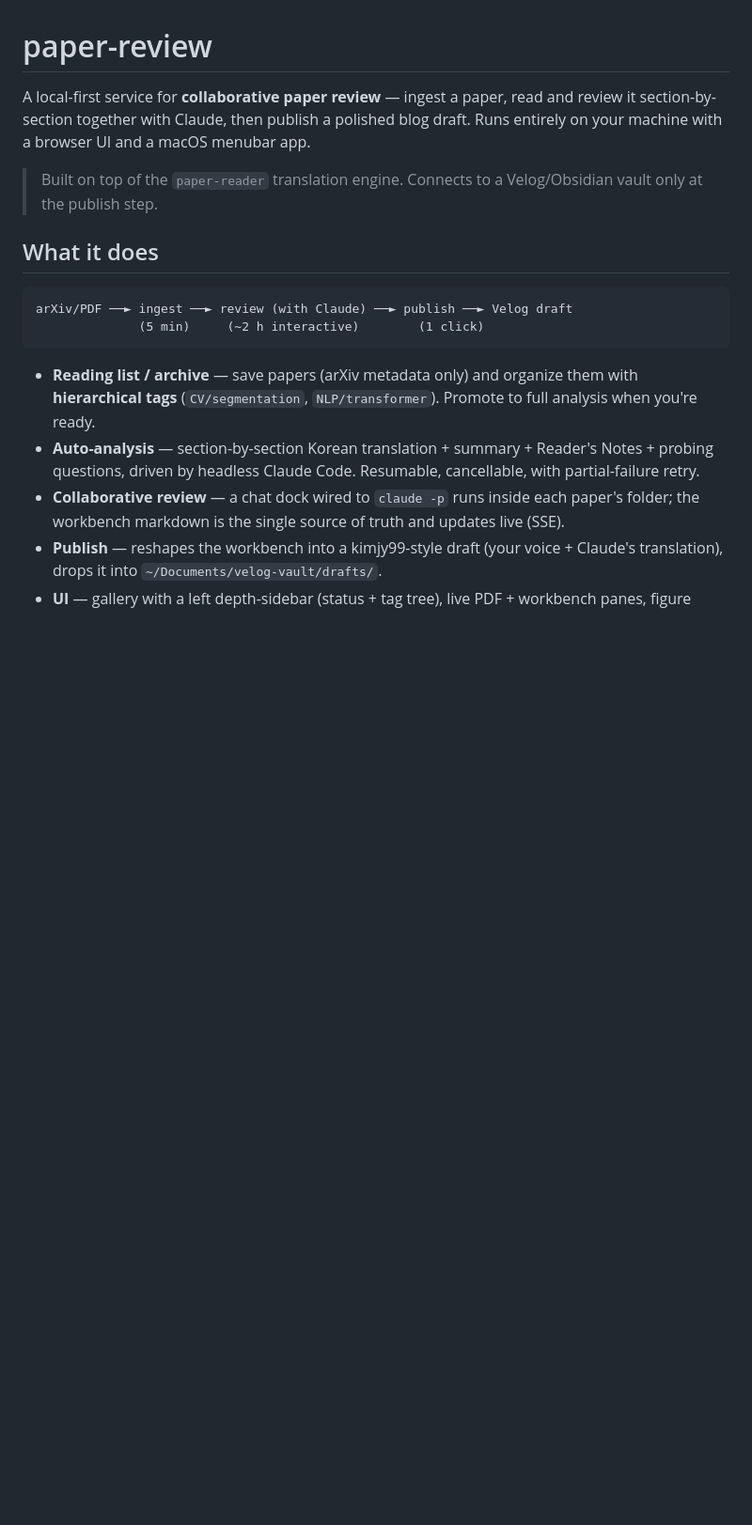
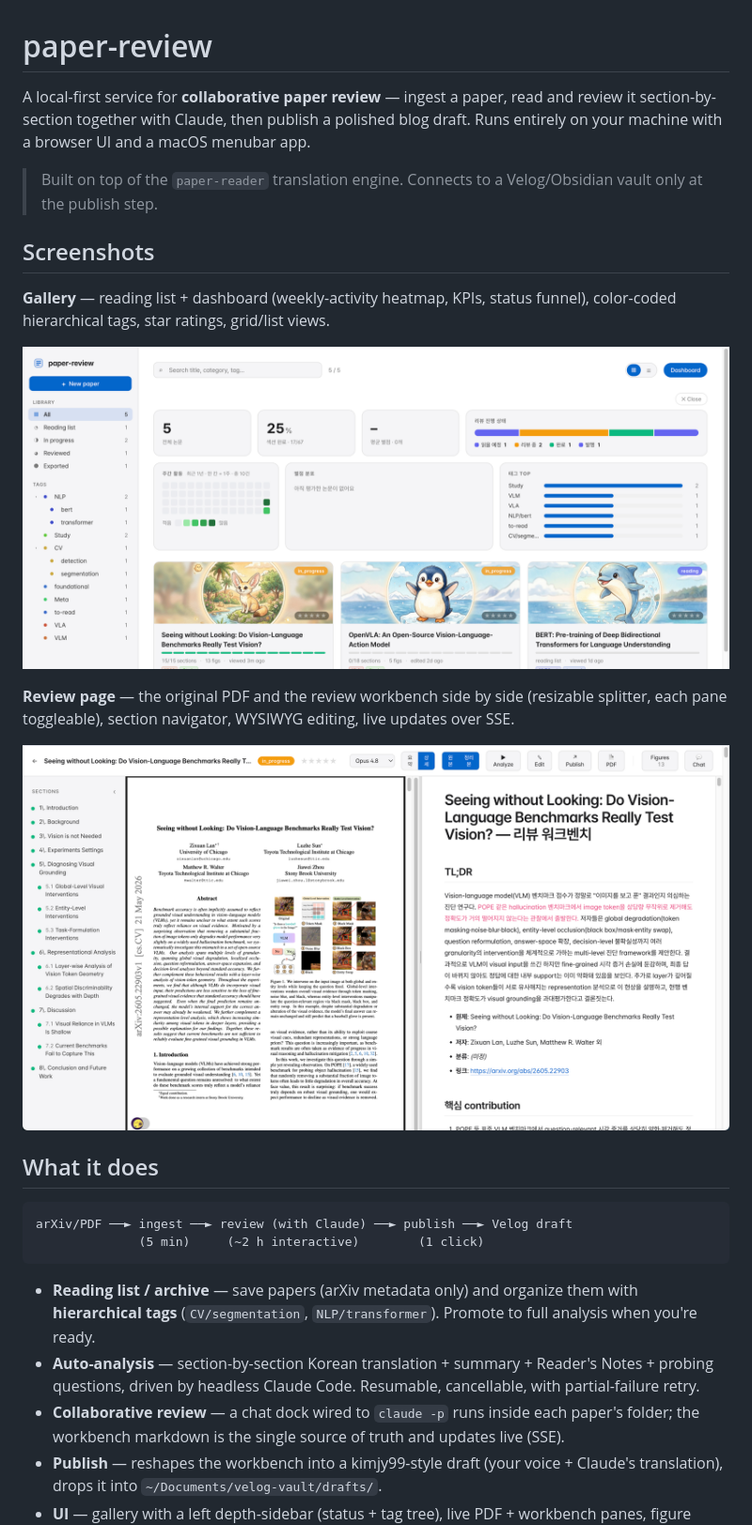
Before and after one commit to Go-MinSeong/paper-review-service, a Markdown page: README.md, the part around the change. Shown at 94% size. GitHub-like rendering; pictures changed too: docs/assets/gallery.png (added), docs/assets/review.png (added); blank space fills up the shorter version.

Commit message:
docs: add gallery + review screenshots to the README
Add a Screenshots section near the top of the README with two images
(docs/assets/gallery.png, docs/assets/review.png). The gallery shot is
cropped to the dashboard + the original-animal card row so it does not
show the IP-based character art that's kept local-only.

Co-Authored-By: Claude Opus 4.8 (1M context) <noreply@anthropic.com>

```diff
--- a/README.md
+++ b/README.md
@@ -3,6 +3,16 @@
 A local-first service for **collaborative paper review** — ingest a paper, read and review it section-by-section together with Claude, then publish a polished blog draft. Runs entirely on your machine with a browser UI and a macOS menubar app.
 
 > Built on top of the `paper-reader` translation engine. Connects to a Velog/Obsidian vault only at the publish step.
+
+## Screenshots
+
+**Gallery** — reading list + dashboard (weekly-activity heatmap, KPIs, status funnel), color-coded hierarchical tags, star ratings, grid/list views.
+
+![Gallery](docs/assets/gallery.png)
+
+**Review page** — the original PDF and the review workbench side by side (resizable splitter, each pane toggleable), section navigator, WYSIWYG editing, live updates over SSE.
+
+![Review page](docs/assets/review.png)
 
 ## What it does
 
```
